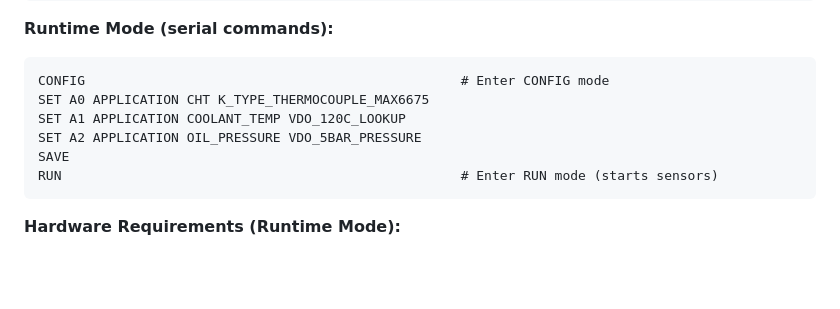
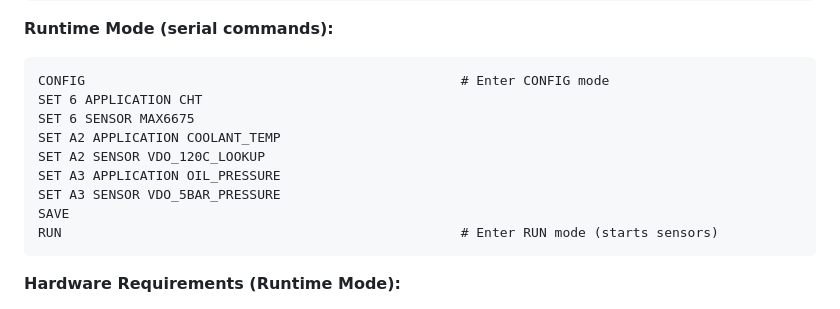
Before and after one commit to preobd/preOBD, a Markdown page: README.md, the part around the change. Rendered like a GitHub page; blank space fills up the shorter version.

Commit message:
Fix runtime configuration serial commands in README
Correct serial command syntax to use separate SET commands for
APPLICATION and SENSOR rather than combined single-line format
(which hasn't been implemented yet).

🤖 Generated with [Claude Code](https://claude.com/claude-code)

Co-Authored-By: Claude <noreply@anthropic.com>

````diff
--- a/README.md
+++ b/README.md
@@ -132,9 +132,12 @@ pio device monitor
 
 ```
 CONFIG                                                # Enter CONFIG mode
-SET A0 APPLICATION CHT K_TYPE_THERMOCOUPLE_MAX6675
-SET A1 APPLICATION COOLANT_TEMP VDO_120C_LOOKUP
-SET A2 APPLICATION OIL_PRESSURE VDO_5BAR_PRESSURE
+SET 6 APPLICATION CHT
+SET 6 SENSOR MAX6675
+SET A2 APPLICATION COOLANT_TEMP
+SET A2 SENSOR VDO_120C_LOOKUP
+SET A3 APPLICATION OIL_PRESSURE
+SET A3 SENSOR VDO_5BAR_PRESSURE
 SAVE
 RUN                                                   # Enter RUN mode (starts sensors)
 ```
````
